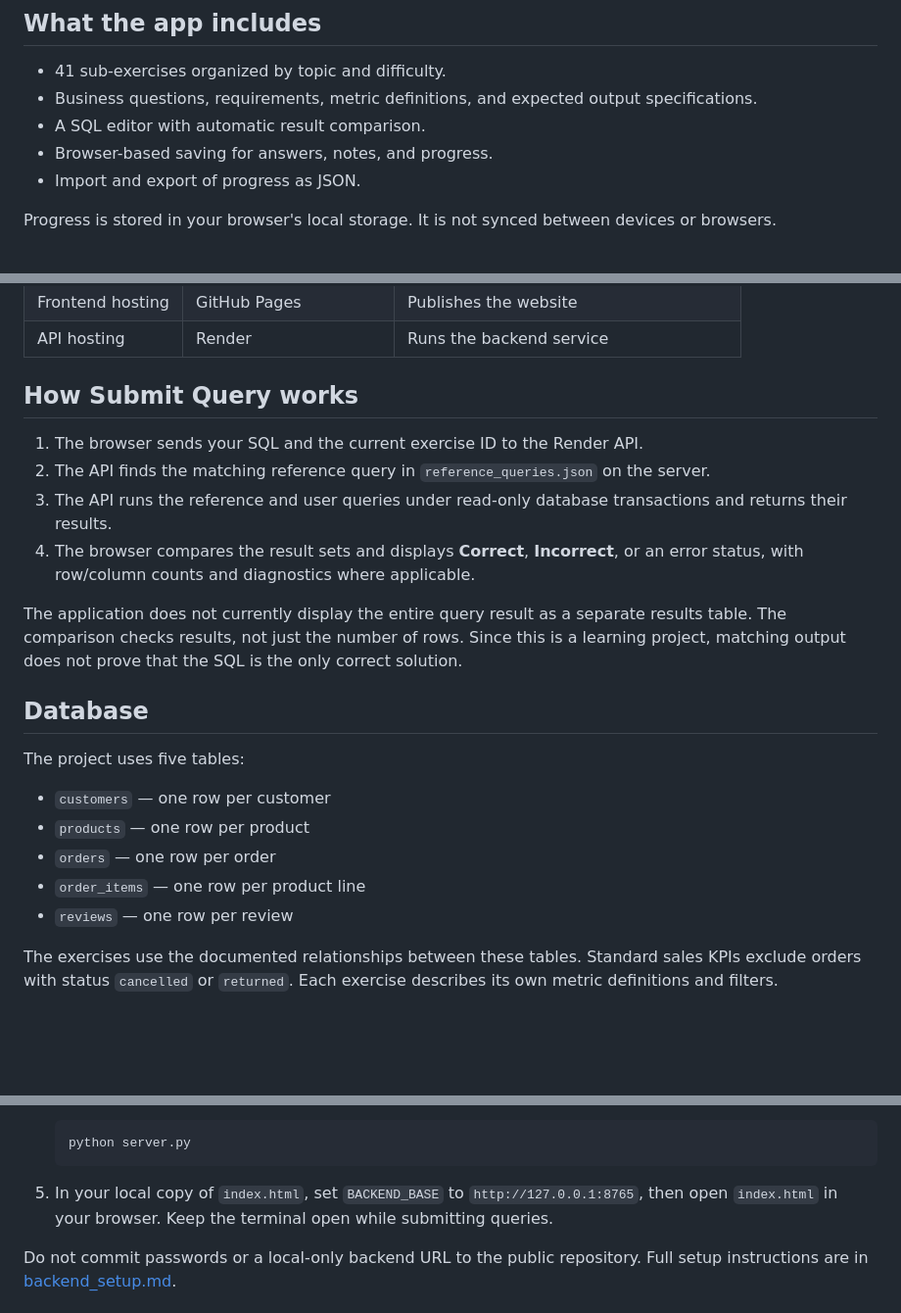
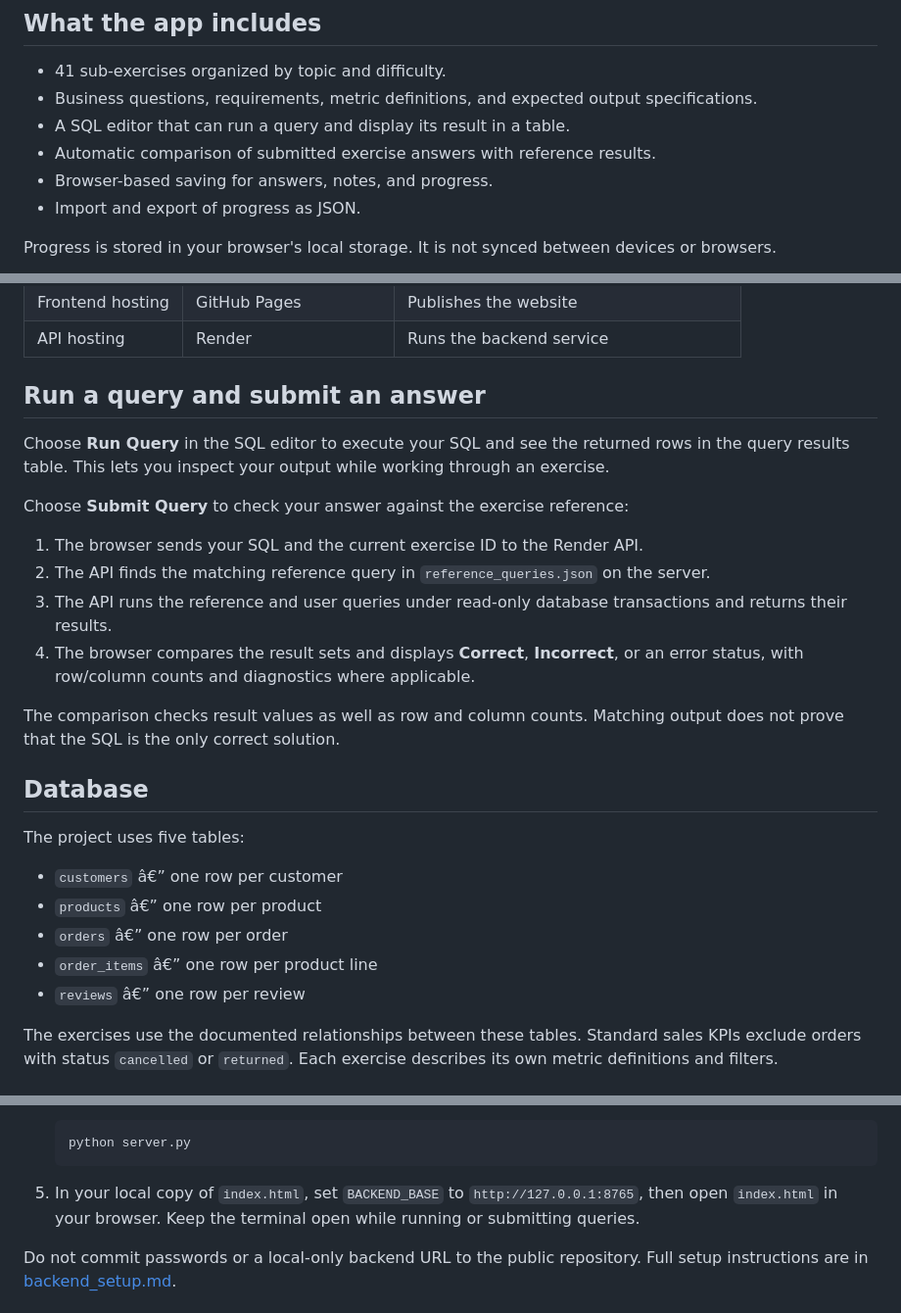
Before and after one commit to subhanaristiadi/gayanara-sql-practice-lab, a Markdown page: README.md, 3 parts joined by grey strips. Shown at 98% size. Drawn GitHub-style; blank space fills up the shorter version.

Commit message:
docs: document live query results

````diff
--- a/README.md
+++ b/README.md
@@ -21,7 +21,8 @@ The services are hosted separately: GitHub Pages serves the frontend, Render run
 
 - 41 sub-exercises organized by topic and difficulty.
 - Business questions, requirements, metric definitions, and expected output specifications.
-- A SQL editor with automatic result comparison.
+- A SQL editor that can run a query and display its result in a table.
+- Automatic comparison of submitted exercise answers with reference results.
 - Browser-based saving for answers, notes, and progress.
 - Import and export of progress as JSON.
 
@@ -37,24 +38,28 @@ Progress is stored in your browser's local storage. It is not synced between dev
 | Frontend hosting | GitHub Pages | Publishes the website |
 | API hosting | Render | Runs the backend service |
 
-## How Submit Query works
+## Run a query and submit an answer
+
+Choose **Run Query** in the SQL editor to execute your SQL and see the returned rows in the query results table. This lets you inspect your output while working through an exercise.
+
+Choose **Submit Query** to check your answer against the exercise reference:
 
 1. The browser sends your SQL and the current exercise ID to the Render API.
 2. The API finds the matching reference query in `reference_queries.json` on the server.
 3. The API runs the reference and user queries under read-only database transactions and returns their results.
 4. The browser compares the result sets and displays **Correct**, **Incorrect**, or an error status, with row/column counts and diagnostics where applicable.
 
-The application does not currently display the entire query result as a separate results table. The comparison checks results, not just the number of rows. Since this is a learning project, matching output does not prove that the SQL is the only correct solution.
+The comparison checks result values as well as row and column counts. Matching output does not prove that the SQL is the only correct solution.
 
 ## Database
 
 The project uses five tables:
 
-- `customers` — one row per customer
-- `products` — one row per product
-- `orders` — one row per order
-- `order_items` — one row per product line
-- `reviews` — one row per review
+- `customers` â€” one row per customer
+- `products` â€” one row per product
+- `orders` â€” one row per order
+- `order_items` â€” one row per product line
+- `reviews` â€” one row per review
 
 The exercises use the documented relationships between these tables. Standard sales KPIs exclude orders with status `cancelled` or `returned`. Each exercise describes its own metric definitions and filters.
 
@@ -76,7 +81,7 @@ The hosted website can be used without installing anything. To run your own loca
    python server.py
    ```
 
-5. In your local copy of `index.html`, set `BACKEND_BASE` to `http://127.0.0.1:8765`, then open `index.html` in your browser. Keep the terminal open while submitting queries.
+5. In your local copy of `index.html`, set `BACKEND_BASE` to `http://127.0.0.1:8765`, then open `index.html` in your browser. Keep the terminal open while running or submitting queries.
 
 Do not commit passwords or a local-only backend URL to the public repository. Full setup instructions are in [backend_setup.md](backend_setup.md).
 
````
Also changed, not shown: other parts of README.md (+9 -9 lines).
